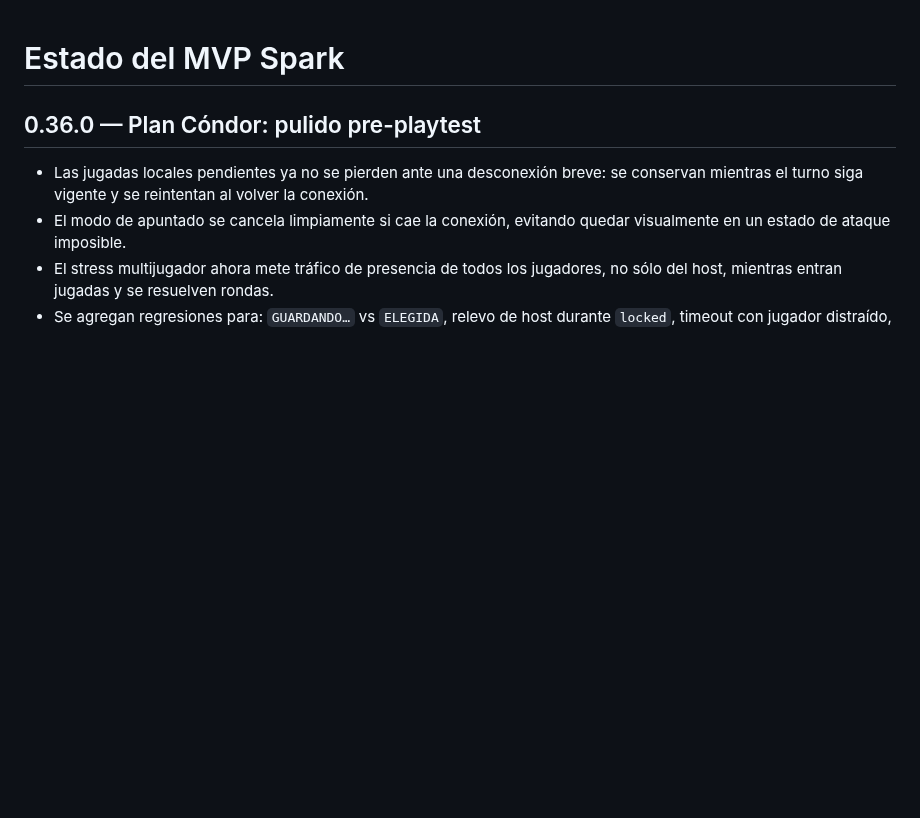
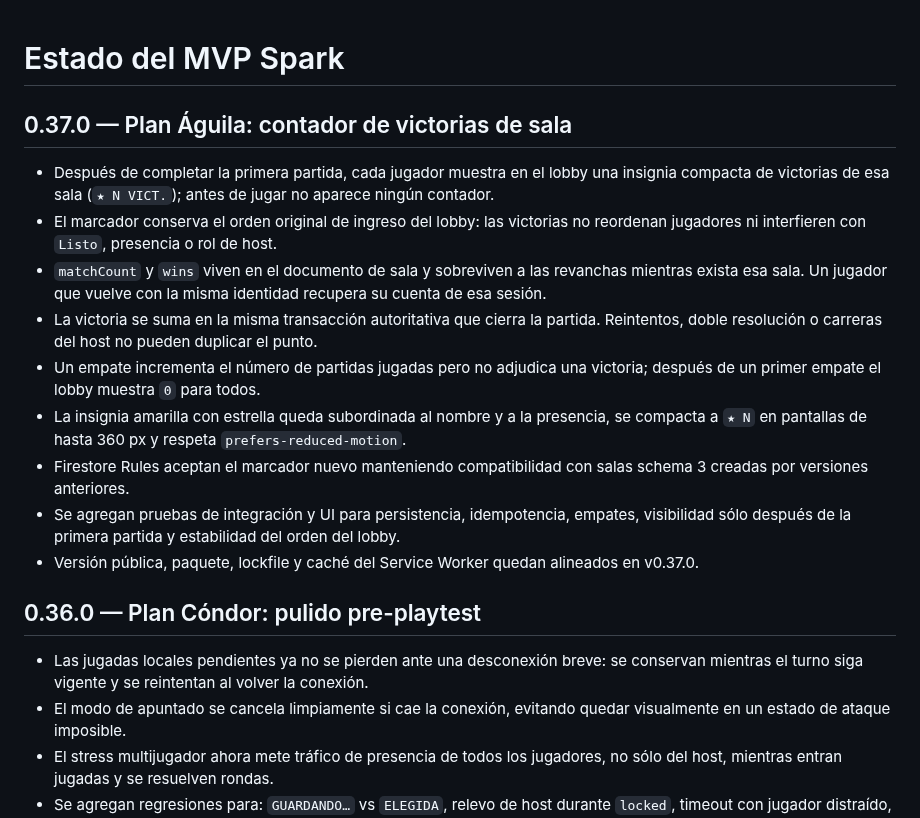
Before and after one commit to guerrasur/pelaobolao, a Markdown page: docs/STATUS.md, the part around the change. Rendered like a GitHub page; blank space fills up the shorter version.

Commit message:
Document Plan Águila 0.37 victory counter

```diff
--- a/docs/STATUS.md
+++ b/docs/STATUS.md
@@ -1,4 +1,17 @@
 # Estado del MVP Spark
+
+## 0.37.0 — Plan Águila: contador de victorias de sala
+
+- Después de completar la primera partida, cada jugador muestra en el lobby una insignia compacta de victorias de esa sala (`★ N VICT.`); antes de jugar no aparece ningún contador.
+- El marcador conserva el orden original de ingreso del lobby: las victorias no reordenan jugadores ni interfieren con `Listo`, presencia o rol de host.
+- `matchCount` y `wins` viven en el documento de sala y sobreviven a las revanchas mientras exista esa sala. Un jugador que vuelve con la misma identidad recupera su cuenta de esa sesión.
+- La victoria se suma en la misma transacción autoritativa que cierra la partida. Reintentos, doble resolución o carreras del host no pueden duplicar el punto.
+- Un empate incrementa el número de partidas jugadas pero no adjudica una victoria; después de un primer empate el lobby muestra `0` para todos.
+- La insignia amarilla con estrella queda subordinada al nombre y a la presencia, se compacta a `★ N` en pantallas de hasta 360 px y respeta `prefers-reduced-motion`.
+- Firestore Rules aceptan el marcador nuevo manteniendo compatibilidad con salas schema 3 creadas por versiones anteriores.
+- Se agregan pruebas de integración y UI para persistencia, idempotencia, empates, visibilidad sólo después de la primera partida y estabilidad del orden del lobby.
+- Versión pública, paquete, lockfile y caché del Service Worker quedan alineados en v0.37.0.
+
 
 ## 0.36.0 — Plan Cóndor: pulido pre-playtest
 
```
